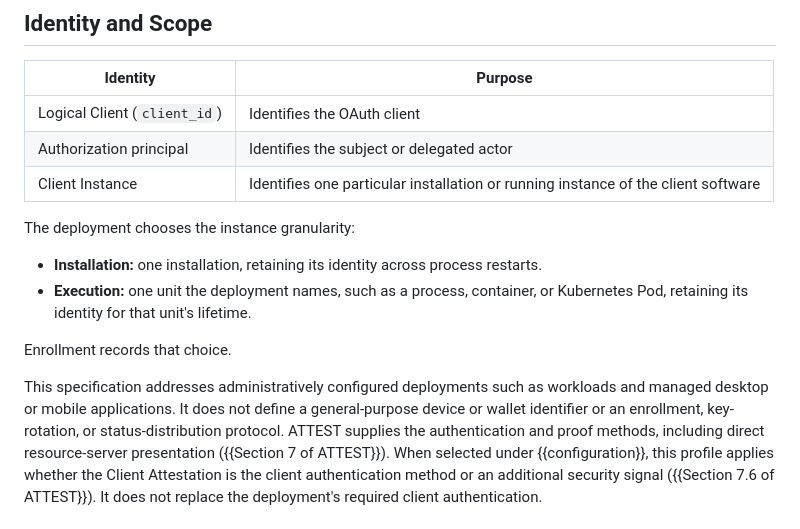
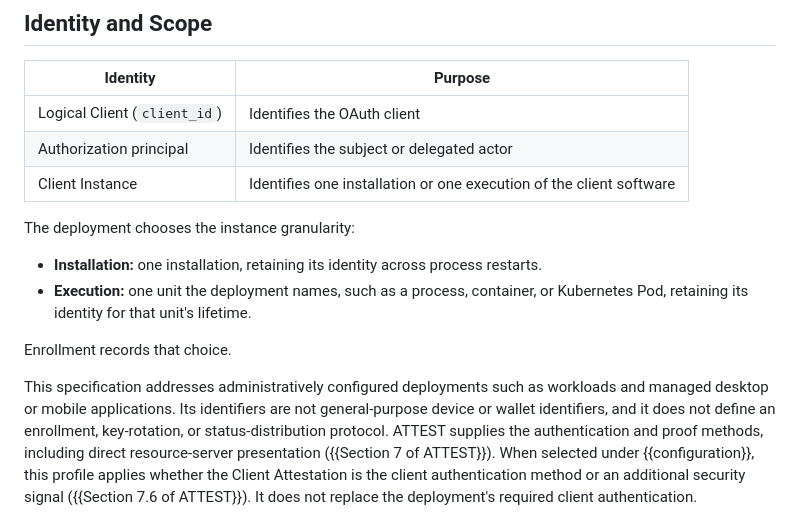
Before and after one commit to mcguinness/draft-mcguinness-oauth-client-instance-id, a Markdown page: draft-mcguinness-oauth-client-instance-id.md, the part around the change. Drawn GitHub-style.

Commit message:
Restore the warning against general-purpose device use

```diff
--- a/draft-mcguinness-oauth-client-instance-id.md
+++ b/draft-mcguinness-oauth-client-instance-id.md
@@ -120,7 +120,7 @@ requirements.
 |---|---|
 | Logical Client (`client_id`) | Identifies the OAuth client |
 | Authorization principal | Identifies the subject or delegated actor |
-| Client Instance | Identifies one particular installation or running instance of the client software |
+| Client Instance | Identifies one installation or one execution of the client software |
 
 The deployment chooses the instance granularity:
 
@@ -133,9 +133,10 @@ The deployment chooses the instance granularity:
 Enrollment records that choice.
 
 This specification addresses administratively configured deployments
-such as workloads and managed desktop or mobile applications. It does
-not define a general-purpose device or wallet identifier or an
-enrollment, key-rotation, or status-distribution protocol. ATTEST
+such as workloads and managed desktop or mobile applications. Its
+identifiers are not general-purpose device or wallet identifiers, and
+it does not define an enrollment, key-rotation, or status-distribution
+protocol. ATTEST
 supplies the authentication and proof methods, including direct
 resource-server presentation ({{Section 7 of ATTEST}}). When selected
 under {{configuration}}, this profile applies whether the Client
```
